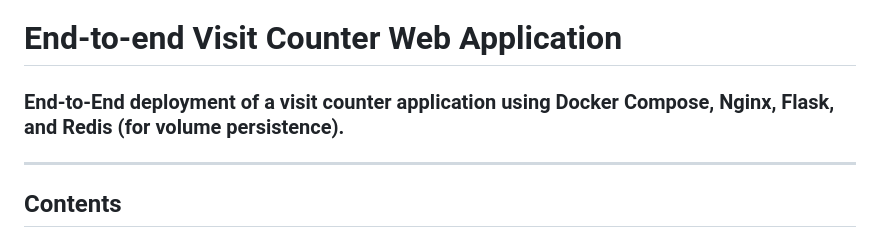
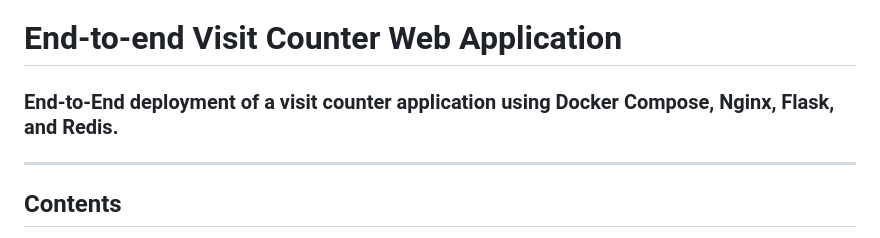
Before and after one commit to umaratimomo-hub/Docker_Learning, a Markdown page: Docker_Visit-Counter_Web_Application/README.md, the part around the change. Rendered like a GitHub page.

```diff
--- a/Docker_Visit-Counter_Web_Application/README.md
+++ b/Docker_Visit-Counter_Web_Application/README.md
@@ -1,5 +1,5 @@
 # End-to-end Visit Counter Web Application
-### End-to-End deployment of a visit counter application using Docker Compose, Nginx, Flask, and Redis (for volume persistence).
+### End-to-End deployment of a visit counter application using Docker Compose, Nginx, Flask, and Redis.
 
 ---
 
```
